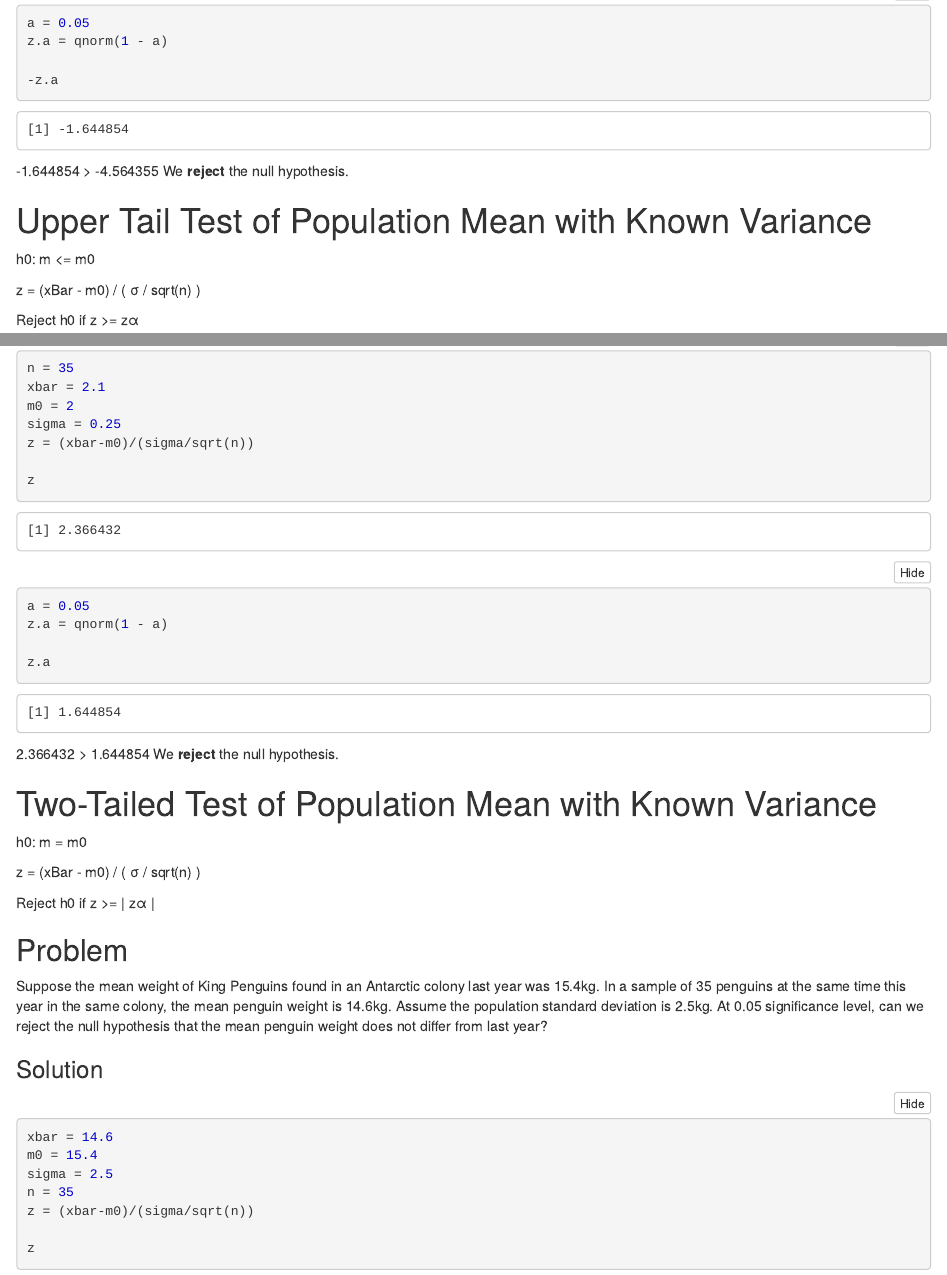
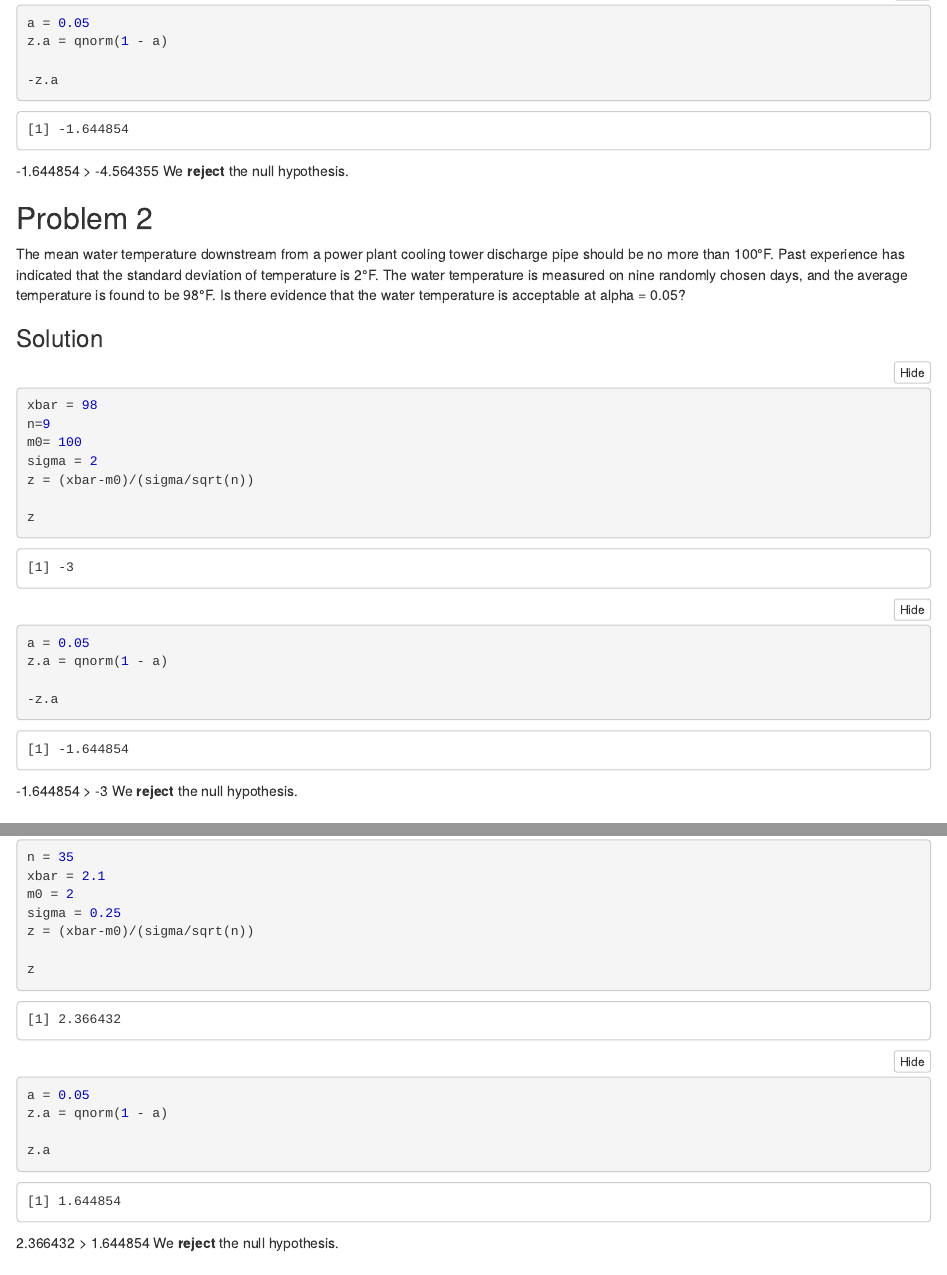
Before and after one commit to orectique/Coursework_Sem4, an R Markdown document (SIT-R/Lab-Report.Rmd): the page in a window 1100 px wide, from 7530 px down, and a second part further down, joined at a grey line. The pictures show the output file SIT-R/Lab-Report.nb.html that the author committed with the source, opened offline.

Commit message:
sit theory

````diff
--- a/SIT-R/Lab-Report.Rmd
+++ b/SIT-R/Lab-Report.Rmd
@@ -300,6 +300,30 @@ z.a = qnorm(1 - a)
 -z.a
 ```
 -1.644854 > -4.564355
+We **reject** the null hypothesis.
+
+## Problem 2
+
+The mean water temperature downstream from a power plant cooling tower discharge pipe should be no more than 100°F. Past experience has indicated that the standard deviation of temperature is 2°F. The water temperature is measured on nine randomly chosen days, and the average temperature is found to be 98°F. Is there evidence that the water temperature is acceptable at alpha = 0.05?
+
+### Solution
+
+```{r}
+xbar = 98
+n=9
+m0= 100
+sigma = 2
+z = (xbar-m0)/(sigma/sqrt(n))
+
+z
+```
+```{r}
+a = 0.05
+z.a = qnorm(1 - a)
+
+-z.a
+```
+-1.644854 > -3
 We **reject** the null hypothesis.
 
 # Upper Tail Test of Population Mean with Known Variance
````
Also changed, not shown: SIT-R/Export/Statistical Inference Theory.pdf (added), SIT-R/Lab-Report.nb.html, SIT-R/SIT-Summary.pdf (added), 1 other file.
